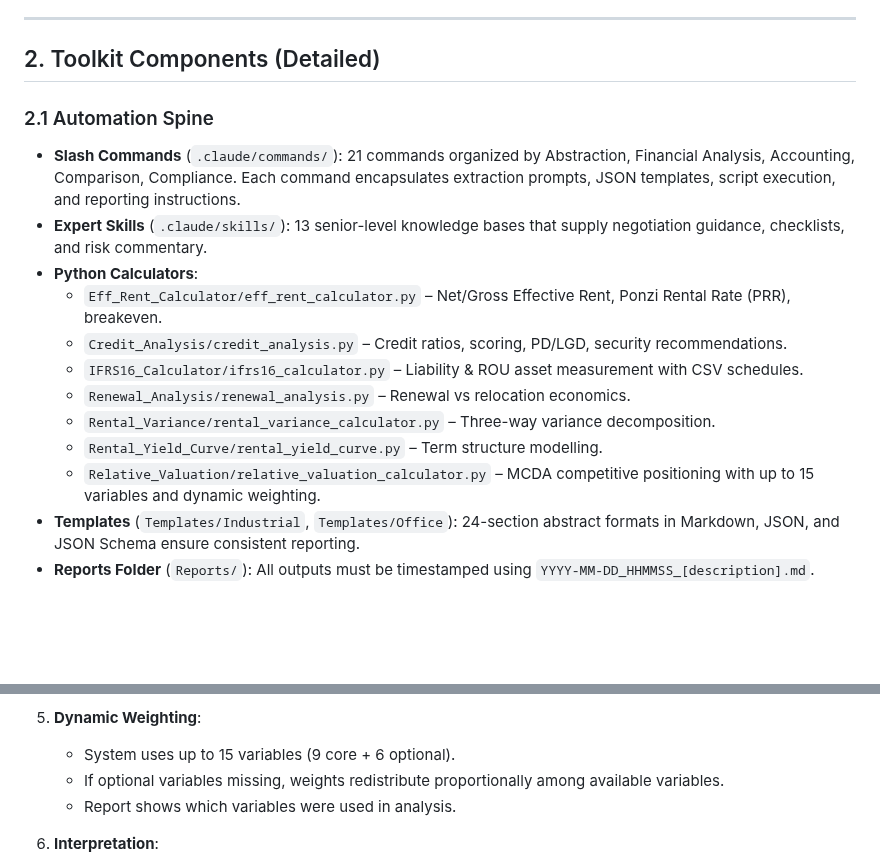
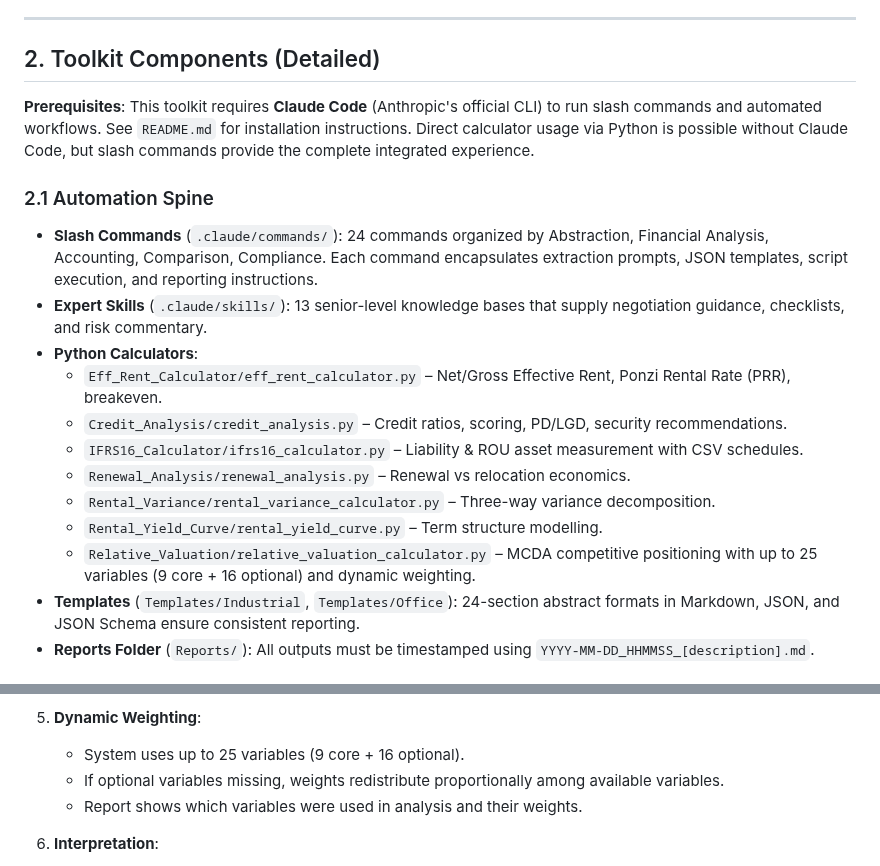
Before and after one commit to reggiechan74/vp-real-estate, a Markdown page: IMPLEMENTATION_GUIDE.md, 2 parts joined by grey strips. Drawn GitHub-style; blank space fills up the shorter version.

Commit message:
docs: Update IMPLEMENTATION_GUIDE to reflect current toolkit state
Updated implementation guide with current numbers and requirements:
- Command count: 21 → 24 slash commands
- Variable count: 15 → 25 variables (9 core + 16 optional) in relative valuation
- Added Claude Code prerequisite note at beginning of components section
- Clarified that weights are shown in reports

Ensures implementation guide stays synchronized with README and actual toolkit capabilities.

🤖 Generated with [Claude Code](https://claude.com/claude-code)

Co-Authored-By: Claude <noreply@anthropic.com>

```diff
--- a/IMPLEMENTATION_GUIDE.md
+++ b/IMPLEMENTATION_GUIDE.md
@@ -19,8 +19,10 @@ This document focuses on operational excellence: reliable inputs, consistent exe
 
 ## 2. Toolkit Components (Detailed)
 
+**Prerequisites**: This toolkit requires **Claude Code** (Anthropic's official CLI) to run slash commands and automated workflows. See `README.md` for installation instructions. Direct calculator usage via Python is possible without Claude Code, but slash commands provide the complete integrated experience.
+
 ### 2.1 Automation Spine
-- **Slash Commands** (`.claude/commands/`): 21 commands organized by Abstraction, Financial Analysis, Accounting, Comparison, Compliance. Each command encapsulates extraction prompts, JSON templates, script execution, and reporting instructions.
+- **Slash Commands** (`.claude/commands/`): 24 commands organized by Abstraction, Financial Analysis, Accounting, Comparison, Compliance. Each command encapsulates extraction prompts, JSON templates, script execution, and reporting instructions.
 - **Expert Skills** (`.claude/skills/`): 13 senior-level knowledge bases that supply negotiation guidance, checklists, and risk commentary.
 - **Python Calculators**:
   - `Eff_Rent_Calculator/eff_rent_calculator.py` – Net/Gross Effective Rent, Ponzi Rental Rate (PRR), breakeven.
@@ -29,7 +31,7 @@ This document focuses on operational excellence: reliable inputs, consistent exe
   - `Renewal_Analysis/renewal_analysis.py` – Renewal vs relocation economics.
   - `Rental_Variance/rental_variance_calculator.py` – Three-way variance decomposition.
   - `Rental_Yield_Curve/rental_yield_curve.py` – Term structure modelling.
-  - `Relative_Valuation/relative_valuation_calculator.py` – MCDA competitive positioning with up to 15 variables and dynamic weighting.
+  - `Relative_Valuation/relative_valuation_calculator.py` – MCDA competitive positioning with up to 25 variables (9 core + 16 optional) and dynamic weighting.
 - **Templates** (`Templates/Industrial`, `Templates/Office`): 24-section abstract formats in Markdown, JSON, and JSON Schema ensure consistent reporting.
 - **Reports Folder** (`Reports/`): All outputs must be timestamped using `YYYY-MM-DD_HHMMSS_[description].md`.
 
@@ -132,9 +134,9 @@ This document focuses on operational excellence: reliable inputs, consistent exe
    - **Landscape PDF** with 13-column comparison table.
 
 5. **Dynamic Weighting**:
-   - System uses up to 15 variables (9 core + 6 optional).
+   - System uses up to 25 variables (9 core + 16 optional).
    - If optional variables missing, weights redistribute proportionally among available variables.
-   - Report shows which variables were used in analysis.
+   - Report shows which variables were used in analysis and their weights.
 
 6. **Interpretation**:
    - **Rank #1-3**: Highly competitive (70-90% deal-winning probability) - maintain pricing.
```
